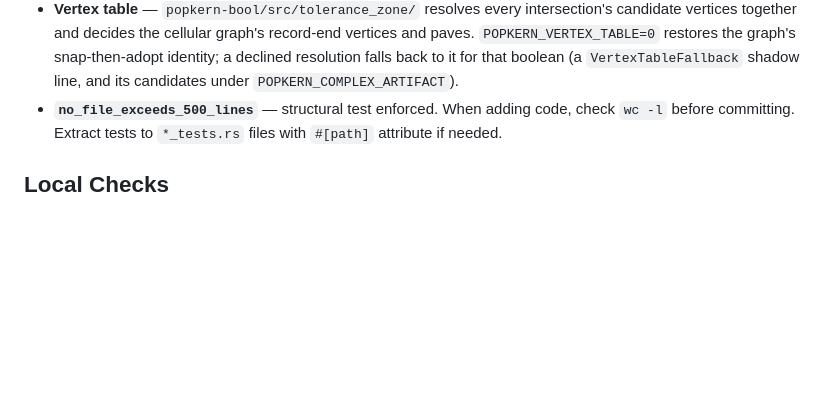
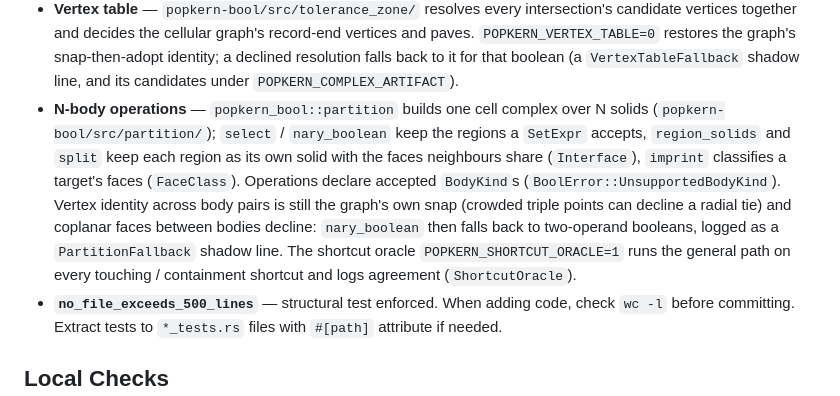
Before and after one commit to popkern-dev/popkern, a Markdown page: AGENTS.md, the part around the change. Drawn GitHub-style; blank space fills up the shorter version.

Commit message:
AGENTS: gotcha for N-body operations (partition, select, region solids, split, imprint classes, body kinds, the fallback) and the shortcut oracle (PK-1053, PK-977)

```diff
--- a/AGENTS.md
+++ b/AGENTS.md
@@ -209,6 +209,19 @@ All three take face vertex positions from `BRep::face_outer_loop_positions(face_
   restores the graph's snap-then-adopt identity; a declined resolution
   falls back to it for that boolean (a `VertexTableFallback` shadow
   line, and its candidates under `POPKERN_COMPLEX_ARTIFACT`).
+- **N-body operations** — `popkern_bool::partition` builds one cell
+  complex over N solids (`popkern-bool/src/partition/`); `select` /
+  `nary_boolean` keep the regions a `SetExpr` accepts, `region_solids`
+  and `split` keep each region as its own solid with the faces
+  neighbours share (`Interface`), `imprint` classifies a target's faces
+  (`FaceClass`). Operations declare accepted `BodyKind`s
+  (`BoolError::UnsupportedBodyKind`). Vertex identity across body pairs
+  is still the graph's own snap (crowded triple points can decline a
+  radial tie) and coplanar faces between bodies decline: `nary_boolean`
+  then falls back to two-operand booleans, logged as a
+  `PartitionFallback` shadow line. The shortcut oracle
+  `POPKERN_SHORTCUT_ORACLE=1` runs the general path on every touching /
+  containment shortcut and logs agreement (`ShortcutOracle`).
 - **`no_file_exceeds_500_lines`** — structural test enforced. When adding code, check `wc -l` before committing. Extract tests to `*_tests.rs` files with `#[path]` attribute if needed.
 
 ## Local Checks
```
